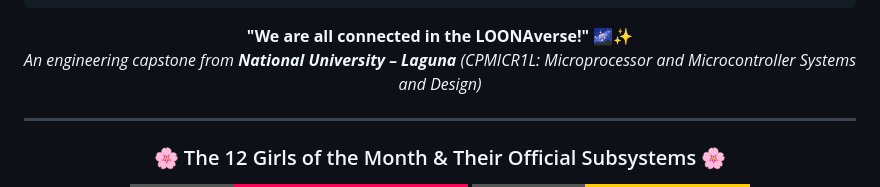
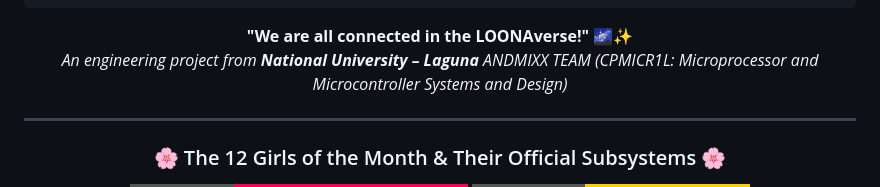
Before and after one commit to Kananyan2311/LOONA, a Markdown page: README.md, the part around the change. GitHub-like rendering; badges without logos.

Commit message:
Revise project description and team details
Updated project description and team attribution in README.

````diff
--- a/README.md
+++ b/README.md
@@ -17,7 +17,7 @@
 ```
 
 **"We are all connected in the LOONAverse!"** 🌌✨
-*An engineering capstone from **National University – Laguna** (CPMICR1L: Microprocessor and Microcontroller Systems and Design)*
+*An engineering project from **National University – Laguna** ANDMIXX TEAM (CPMICR1L: Microprocessor and Microcontroller Systems and Design)*
 
 ---
 
````
